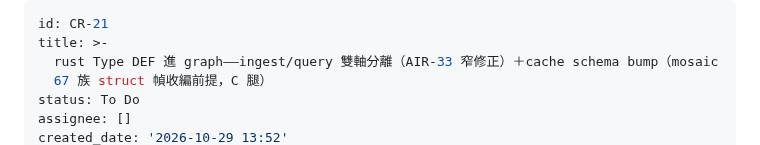
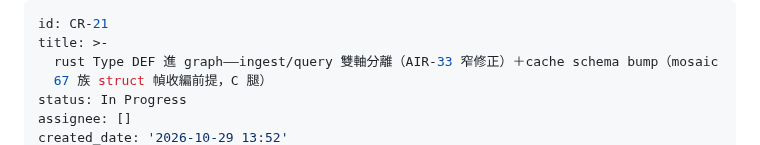
Before and after one commit to ChiahungTai/code-reality, a Markdown page: backlog/tasks/cr-21 - rust-Type-DEF-進-graph——ingest-query-雙軸分離（AIR-33-窄修正）＋cache-schema-bump（mosaic-67-族-struct-幀收編前提，C-腿）.md, the part around one of its changes. Drawn GitHub-style.

Commit message:
chore(backlog): CR-21 開工 In Progress — C-leg impl dispatched (job-mvttuiuw); CR-20 arc settled (reply sent, v0.20.0 on main)

```diff
--- a/backlog/tasks/cr-21 - rust-Type-DEF-進-graph——ingest-query-雙軸分離（AIR-33-窄修正）＋cache-schema-bump（mosaic-67-族-struct-幀收編前提，C-腿）.md
+++ b/backlog/tasks/cr-21 - rust-Type-DEF-進-graph——ingest-query-雙軸分離（AIR-33-窄修正）＋cache-schema-bump（mosaic-67-族-struct-幀收編前提，C-腿）.md
@@ -3,6 +3,6 @@ id: CR-21
 title: >-
   rust Type DEF 進 graph——ingest/query 雙軸分離（AIR-33 窄修正）＋cache schema bump（mosaic
   67 族 struct 幀收編前提，C 腿）
-status: To Do
+status: In Progress
 assignee: []
 created_date: '2026-10-29 13:52'
```
Also changed, not shown: other parts of backlog/tasks/cr-21 - rust-Type-DEF-進-graph——ingest-query-雙軸分離（AIR-33-窄修正）＋cache-schema-bump（mosaic-67-族-struct-幀收編前提，C-腿）.md (+1 -1 lines).
